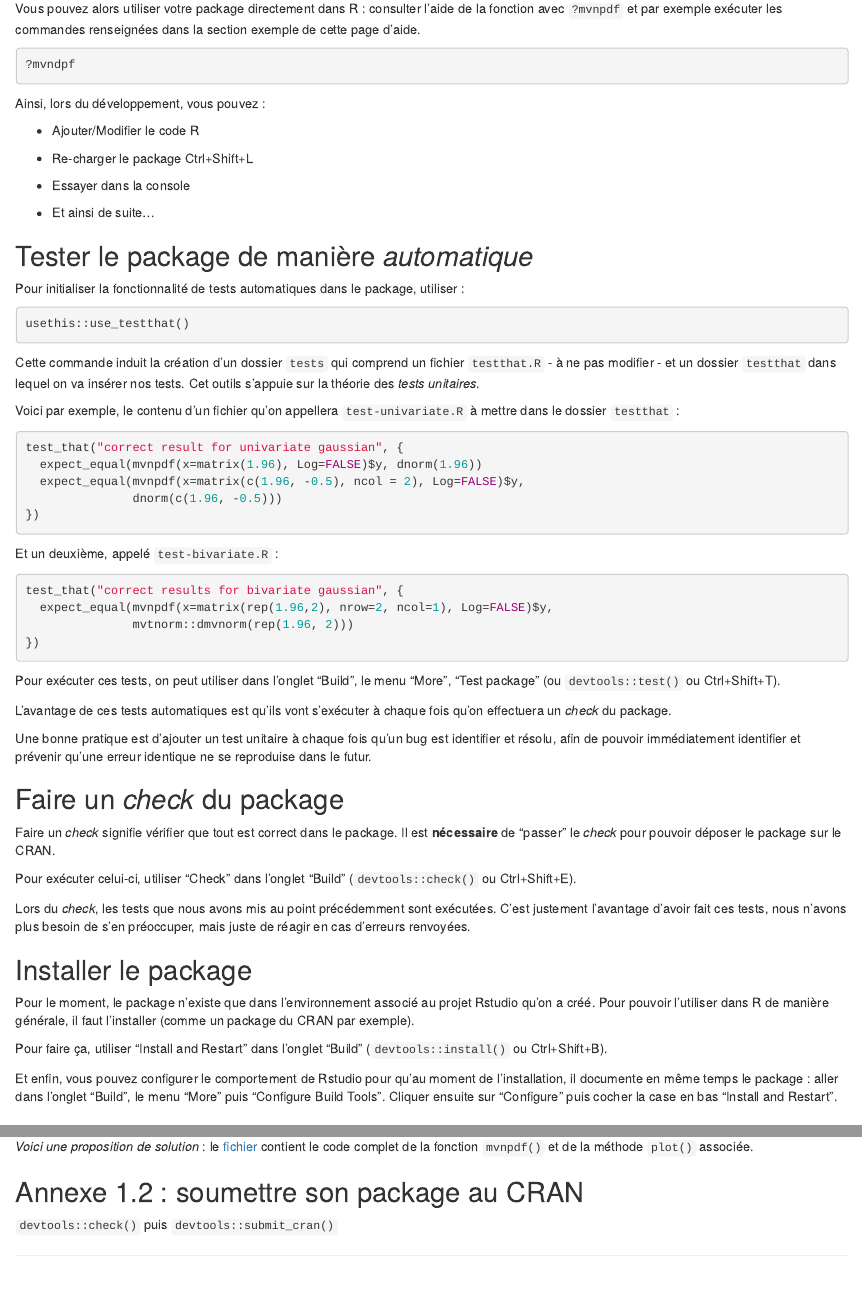
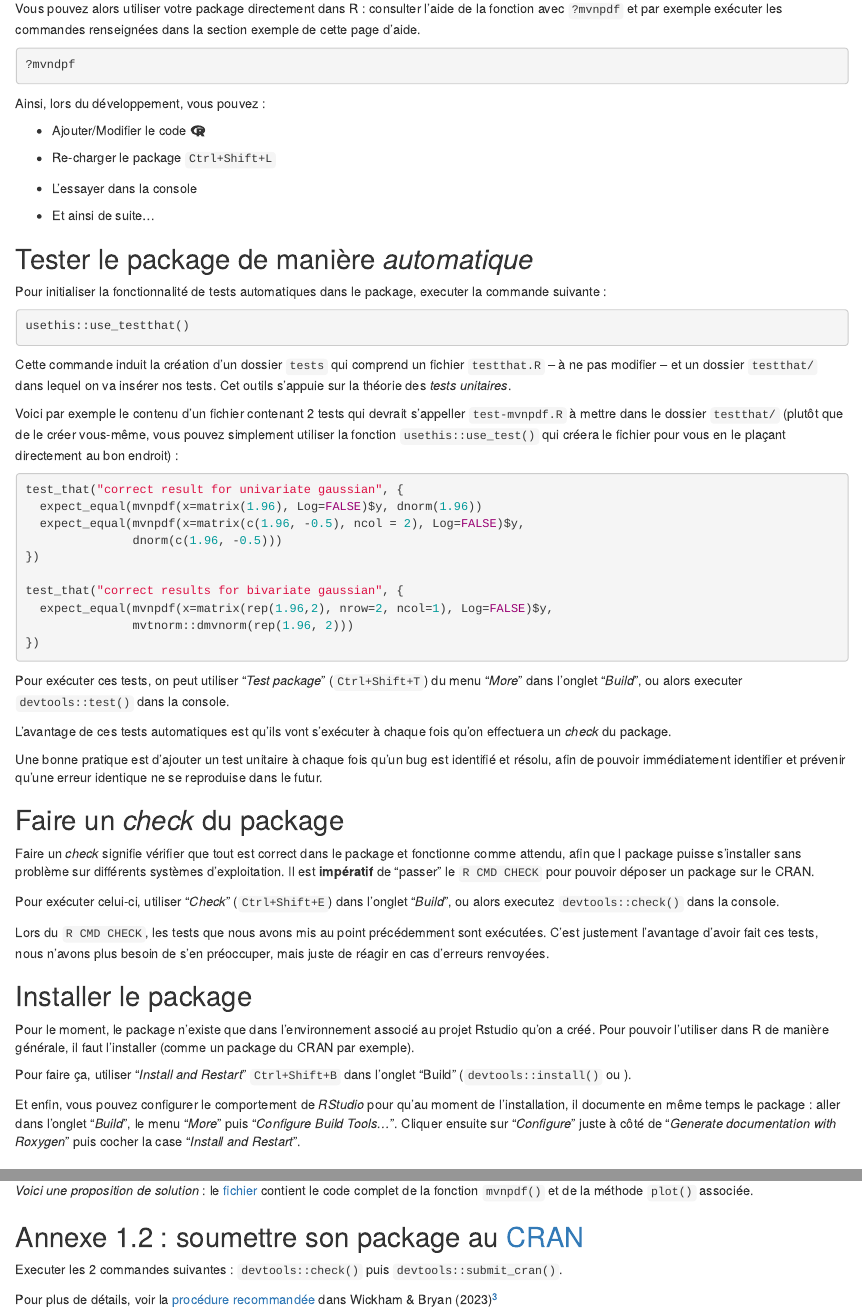
Before and after one commit to sistm/OutilsDvpmtPerfR, an R Markdown document (02-constr_package.Rmd): the page in a window 1100 px wide, from 2410 px down, and a second part further down, joined at a grey line. Rendered offline with R 4.5, knitr and Pandoc, with nearby package versions; drawn as R Markdown's standard HTML page in place of the format the file asks for.

Commit message:
homogeneisation entre FR et ENG - chapitre 1

````diff
--- a/02-constr_package.Rmd
+++ b/02-constr_package.Rmd
@@ -168,26 +168,25 @@ l'aide de la fonction avec `?mvnpdf` et par exemple exécuter les commandes rens
 
 Ainsi, lors du développement, vous pouvez :
 
-  - Ajouter/Modifier le code R
+  - Ajouter/Modifier le code `r fontawesome::fa("r-project")`
 
-  - Re-charger le package Ctrl+Shift+L
+  - Re-charger le package `Ctrl+Shift+L`
 
-  - Essayer dans la console
+  - L'essayer dans la console
 
   - Et ainsi de suite...
 
 ## Tester le package de manière *automatique*
 
-Pour initialiser la fonctionnalité de tests automatiques dans le package,
-utiliser :
+Pour initialiser la fonctionnalité de tests automatiques dans le package, executer la commande suivante :
 
 ```{r, eval=FALSE}
 usethis::use_testthat()
 ```
 
-Cette commande induit la création d'un dossier `tests` qui comprend un fichier `testthat.R`  - à ne pas modifier  - et un dossier `testthat` dans lequel on va insérer nos tests. Cet outils s'appuie sur la théorie des *tests unitaires*.
+Cette commande induit la création d'un dossier `tests` qui comprend un fichier `testthat.R` -- à ne pas modifier -- et un dossier `testthat/` dans lequel on va insérer nos tests. Cet outils s'appuie sur la théorie des *tests unitaires*.
 
-Voici par exemple, le contenu d'un fichier qu'on appellera `test-univariate.R` à mettre dans le dossier `testthat` :
+Voici par exemple le contenu d'un fichier contenant 2 tests qui devrait s'appeller `test-mvnpdf.R` à mettre dans le dossier `testthat/` (plutôt que de le créer vous-même, vous pouvez simplement utiliser la fonction `usethis::use_test()` qui créera le fichier pour vous en le plaçant directement au bon endroit) :
 
 ```{r, eval=FALSE}
 test_that("correct result for univariate gaussian", {
@@ -195,53 +194,38 @@ test_that("correct result for univariate gaussian", {
   expect_equal(mvnpdf(x=matrix(c(1.96, -0.5), ncol = 2), Log=FALSE)$y,
                dnorm(c(1.96, -0.5)))
 })
-```
 
-Et un deuxième, appelé `test-bivariate.R` :
-
-```{r, eval=FALSE}
 test_that("correct results for bivariate gaussian", {
   expect_equal(mvnpdf(x=matrix(rep(1.96,2), nrow=2, ncol=1), Log=FALSE)$y,
                mvtnorm::dmvnorm(rep(1.96, 2)))
 })
 ```
 
-Pour exécuter ces tests, on peut utiliser dans l'onglet "Build", le menu
-"More", "Test package" (ou `devtools::test()` ou Ctrl+Shift+T).
+Pour exécuter ces tests, on peut utiliser "*Test package*" (`Ctrl+Shift+T`) du menu "*More*" dans l'onglet "*Build*", ou alors executer `devtools::test()` dans la console.
 
 L'avantage de ces tests automatiques est qu'ils vont
 s'exécuter à chaque fois qu'on effectuera un *check* du package.
 
-Une bonne pratique est d'ajouter un test unitaire à chaque fois qu'un bug est identifier et résolu,
+Une bonne pratique est d'ajouter un test unitaire à chaque fois qu'un bug est identifié et résolu,
 afin de pouvoir immédiatement identifier et prévenir qu’une erreur identique ne se reproduise dans
 le futur.
 
 
 ## Faire un *check* du package
 
-Faire un *check* signifie vérifier que tout est correct dans le package.
-Il est **nécessaire** de "passer" le *check* pour pouvoir déposer le package
-sur le CRAN.
+Faire un *check* signifie vérifier que tout est correct dans le package et fonctionne comme attendu, afin que l package puisse s'installer sans problème sur différents systèmes d'exploitation. Il est **impératif** de "passer" le `R CMD CHECK` pour pouvoir déposer un package sur le CRAN.
 
-Pour exécuter celui-ci, utiliser "Check" dans l'onglet "Build" (`devtools::check()` ou Ctrl+Shift+E).
+Pour exécuter celui-ci, utiliser "*Check*" (`Ctrl+Shift+E`) dans l'onglet "*Build*", ou alors executez `devtools::check()` dans la console.
 
-Lors du *check*, les tests que nous avons mis au point précédemment sont
-exécutées. C'est justement l'avantage d'avoir fait ces tests, nous n'avons
-plus besoin de s'en préoccuper, mais juste de réagir en cas d'erreurs
-renvoyées.
+Lors du `R CMD CHECK`, les tests que nous avons mis au point précédemment sont exécutées. C'est justement l'avantage d'avoir fait ces tests, nous n'avons plus besoin de s'en préoccuper, mais juste de réagir en cas d'erreurs renvoyées.
 
 ## Installer le package
 
-Pour le moment, le package n'existe que dans l'environnement associé au projet
-Rstudio qu'on a créé. Pour pouvoir l'utiliser dans R de manière générale,
-il faut l'installer (comme un package du CRAN par exemple).
+Pour le moment, le package n'existe que dans l'environnement associé au projet Rstudio qu'on a créé. Pour pouvoir l'utiliser dans R de manière générale, il faut l'installer (comme un package du CRAN par exemple).
 
-Pour faire ça, utiliser "Install and Restart" dans l'onglet "Build" (`devtools::install()` ou Ctrl+Shift+B).
+Pour faire ça, utiliser "*Install and Restart*" `Ctrl+Shift+B` dans l'onglet "Build" (`devtools::install()` ou ).
 
-Et enfin, vous pouvez configurer le comportement de Rstudio pour qu'au moment
-de l'installation, il documente en même temps le package : aller dans
-l'onglet "Build", le menu "More" puis "Configure Build Tools". Cliquer ensuite
-sur "Configure" puis cocher la case en bas "Install and Restart".
+Et enfin, vous pouvez configurer le comportement de *RStudio* pour qu'au moment de l'installation, il documente en même temps le package : aller dans l'onglet "*Build*", le menu "*More*" puis "*Configure Build Tools...*". Cliquer ensuite sur "*Configure*" juste à côté de "*Generate documentation with Roxygen*" puis cocher la case "*Install and Restart*".
 
 
 
@@ -288,6 +272,8 @@ contient le code complet
 de la fonction `mvnpdf()` et de la méthode `plot()` associée.
 
 
-## Annexe 1.2 : soumettre son package au CRAN {-}
+## Annexe 1.2 : soumettre son package au [CRAN](https://cran.r-project.org/web/packages/available_packages_by_name.html) {-}
 
-`devtools::check()` puis `devtools::submit_cran()`
+Executer les 2 commandes suivantes : `devtools::check()` puis `devtools::submit_cran()`.
+
+Pour plus de détails, voir la [procédure recommandée](https://r-pkgs.org/release.html#release-process) dans  Wickham & Bryan (2023)[^1]
````
Also changed, not shown: 02-constr_package.Rmd (20 more changed lines), 18 other files.
